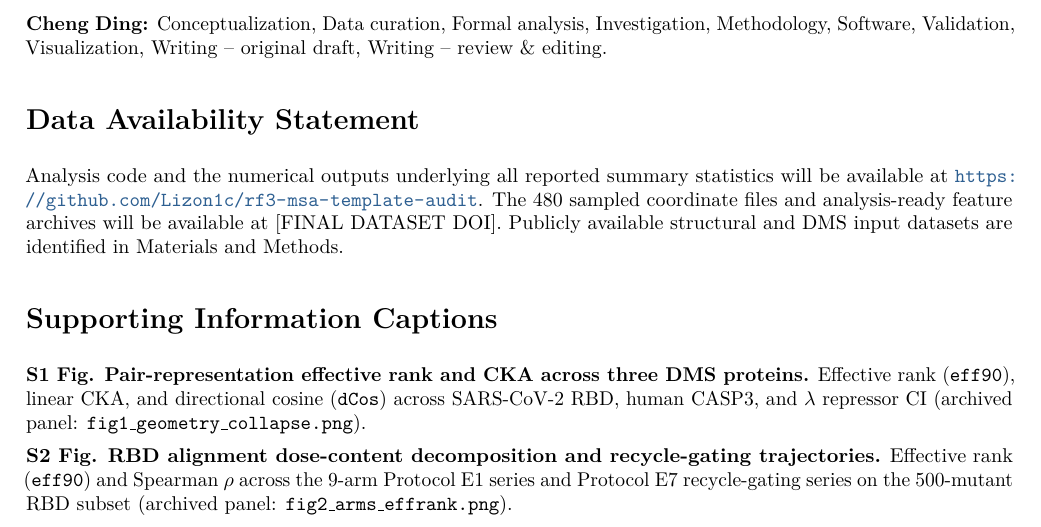
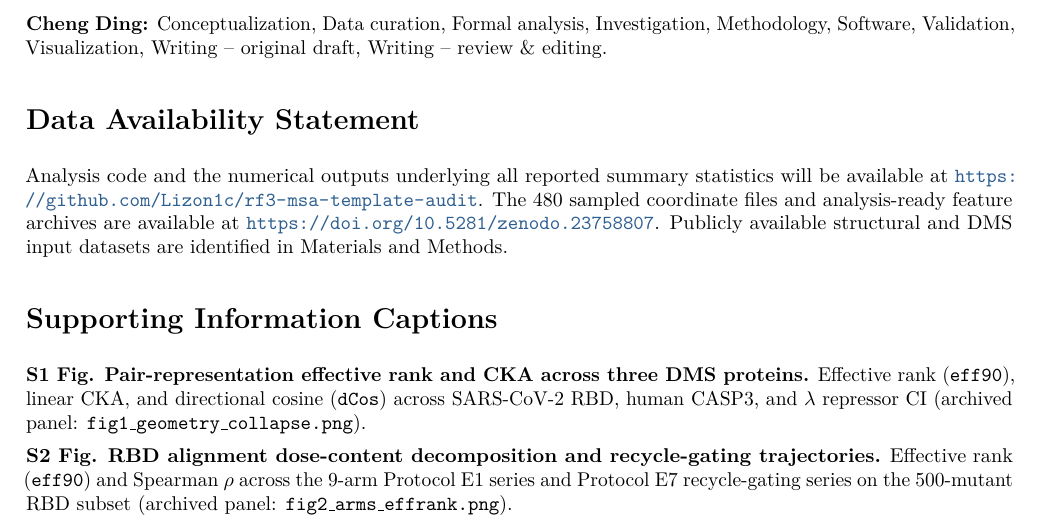
Before and after one commit to Lizon1c/rf3-msa-template-audit, a LaTeX document (manuscript/rf3_msa_template_audit_manuscript.tex): part of page 11 of 16, cut so that both start at the same text. Compiled offline with pdfLaTeX.

Commit message:
Add published Zenodo dataset DOI

```diff
--- a/manuscript/rf3_msa_template_audit_manuscript.tex
+++ b/manuscript/rf3_msa_template_audit_manuscript.tex
@@ -314,7 +314,7 @@ The author declares that no competing interests exist.
 \textbf{Cheng Ding:} Conceptualization, Data curation, Formal analysis, Investigation, Methodology, Software, Validation, Visualization, Writing -- original draft, Writing -- review \& editing.
 
 \section*{Data Availability Statement}
-Analysis code and the numerical outputs underlying all reported summary statistics will be available at \url{https://github.com/Lizon1c/rf3-msa-template-audit}. The 480 sampled coordinate files and analysis-ready feature archives will be available at [FINAL DATASET DOI]. Publicly available structural and DMS input datasets are identified in Materials and Methods.
+Analysis code and the numerical outputs underlying all reported summary statistics will be available at \url{https://github.com/Lizon1c/rf3-msa-template-audit}. The 480 sampled coordinate files and analysis-ready feature archives are available at \url{https://doi.org/10.5281/zenodo.23758807}. Publicly available structural and DMS input datasets are identified in Materials and Methods.
 
 \section*{Supporting Information Captions}
 
```
Also changed, not shown: README.md, manuscript/M12.pdf, manuscript/rf3_msa_template_audit_manuscript.pdf, zenodo/README.md, 1 other file.
